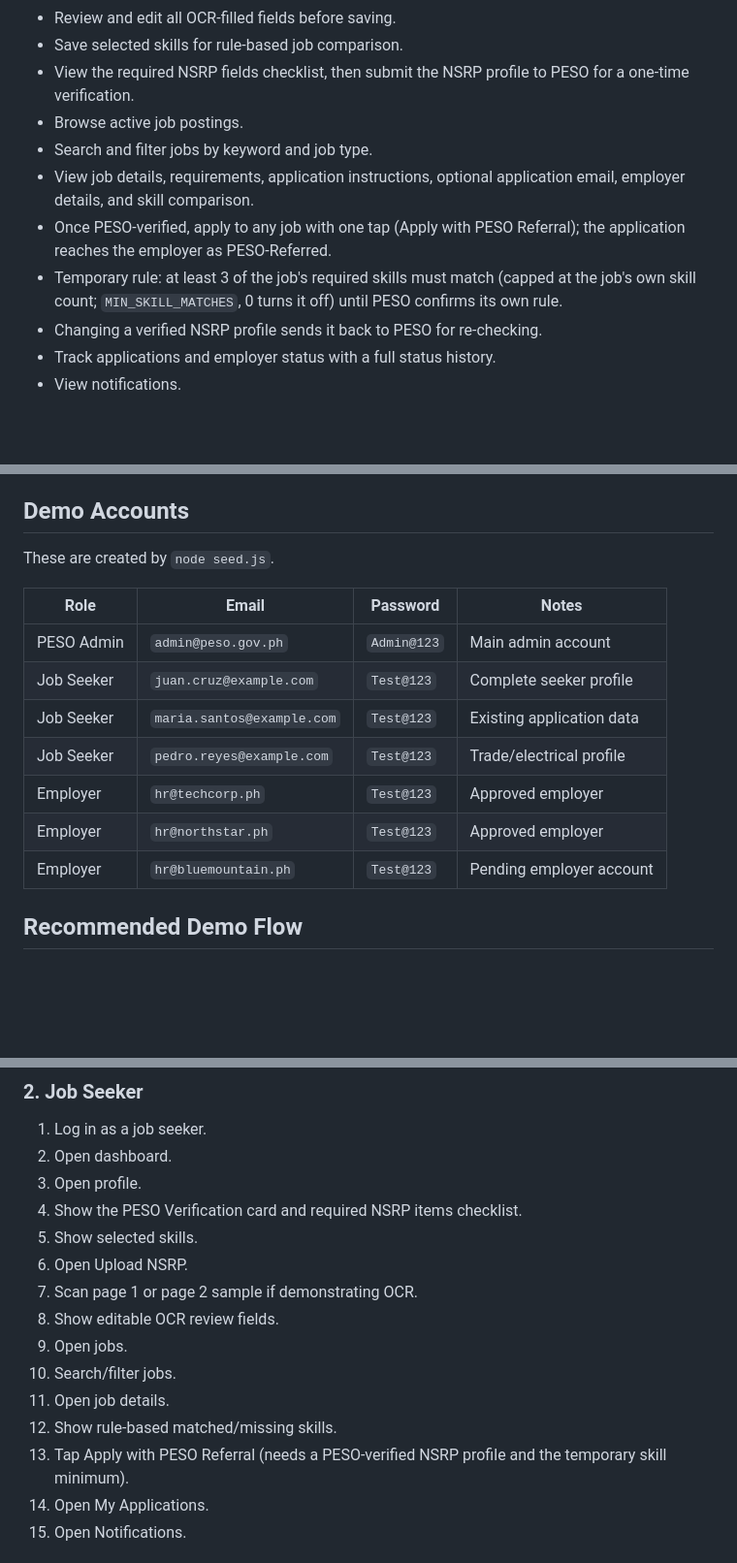
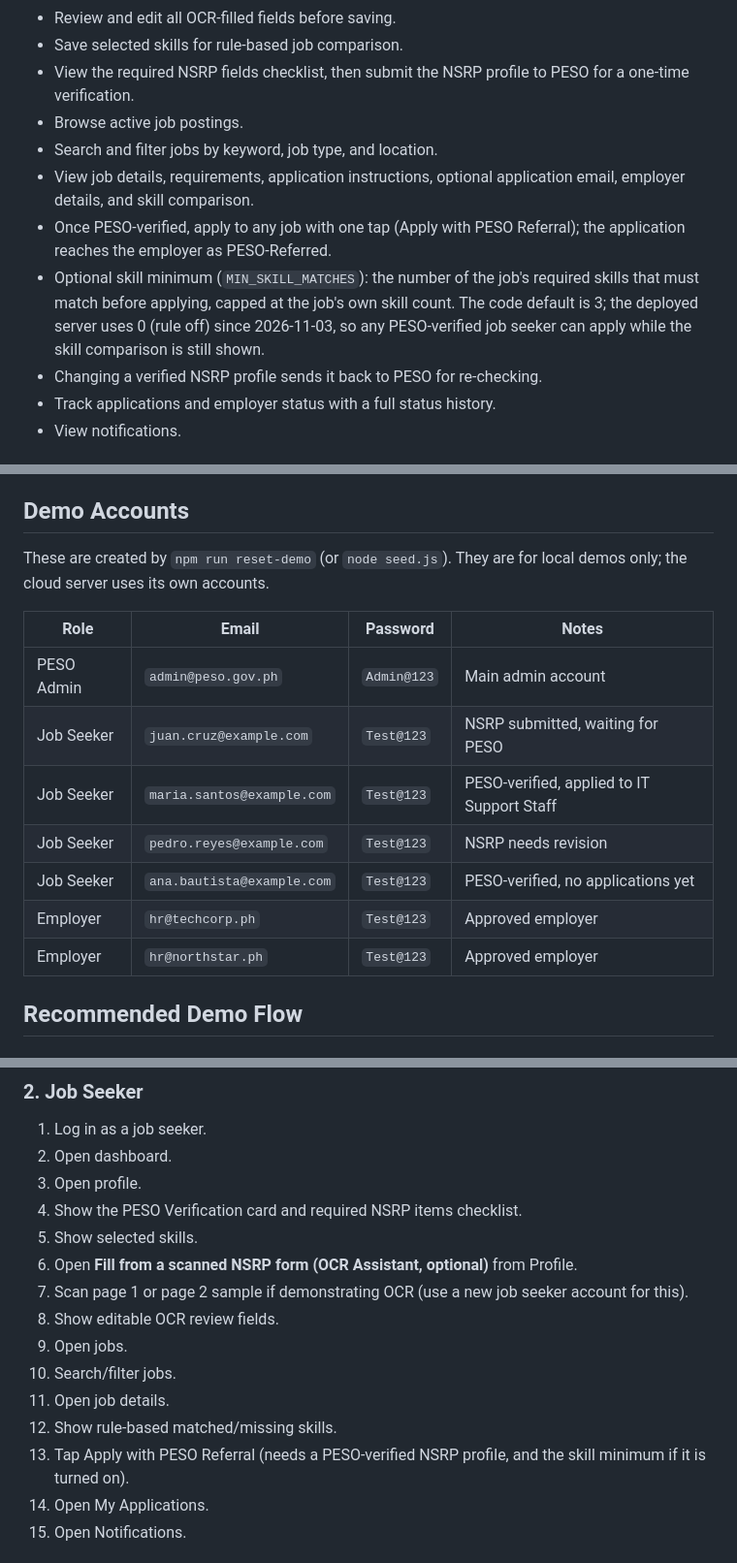
Before and after one commit to rrendezvous/pesolink, a Markdown page: README.md, 3 parts joined by grey strips. Shown at 97% size. GitHub-like rendering; blank space fills up the shorter version.

```diff
--- a/README.md
+++ b/README.md
@@ -31,10 +31,10 @@ The submitted system is not:
 - Save selected skills for rule-based job comparison.
 - View the required NSRP fields checklist, then submit the NSRP profile to PESO for a one-time verification.
 - Browse active job postings.
-- Search and filter jobs by keyword and job type.
+- Search and filter jobs by keyword, job type, and location.
 - View job details, requirements, application instructions, optional application email, employer details, and skill comparison.
 - Once PESO-verified, apply to any job with one tap (Apply with PESO Referral); the application reaches the employer as PESO-Referred.
-- Temporary rule: at least 3 of the job's required skills must match (capped at the job's own skill count; `MIN_SKILL_MATCHES`, 0 turns it off) until PESO confirms its own rule.
+- Optional skill minimum (`MIN_SKILL_MATCHES`): the number of the job's required skills that must match before applying, capped at the job's own skill count. The code default is 3; the deployed server uses 0 (rule off) since 2026-11-03, so any PESO-verified job seeker can apply while the skill comparison is still shown.
 - Changing a verified NSRP profile sends it back to PESO for re-checking.
 - Track applications and employer status with a full status history.
 - View notifications.
@@ -356,17 +365,17 @@ Tunnel mode is slower but often works when LAN mode is blocked.
 
 ## Demo Accounts
 
-These are created by `node seed.js`.
+These are created by `npm run reset-demo` (or `node seed.js`). They are for local demos only; the cloud server uses its own accounts.
 
 | Role | Email | Password | Notes |
 |---|---|---|---|
 | PESO Admin | `admin@peso.gov.ph` | `Admin@123` | Main admin account |
-| Job Seeker | `juan.cruz@example.com` | `Test@123` | Complete seeker profile |
-| Job Seeker | `maria.santos@example.com` | `Test@123` | Existing application data |
-| Job Seeker | `pedro.reyes@example.com` | `Test@123` | Trade/electrical profile |
+| Job Seeker | `juan.cruz@example.com` | `Test@123` | NSRP submitted, waiting for PESO |
+| Job Seeker | `maria.santos@example.com` | `Test@123` | PESO-verified, applied to IT Support Staff |
+| Job Seeker | `pedro.reyes@example.com` | `Test@123` | NSRP needs revision |
+| Job Seeker | `ana.bautista@example.com` | `Test@123` | PESO-verified, no applications yet |
 | Employer | `hr@techcorp.ph` | `Test@123` | Approved employer |
 | Employer | `hr@northstar.ph` | `Test@123` | Approved employer |
-| Employer | `hr@bluemountain.ph` | `Test@123` | Pending employer account |
 
 ## Recommended Demo Flow
 
@@ -388,14 +397,14 @@ These are created by `node seed.js`.
 3. Open profile.
 4. Show the PESO Verification card and required NSRP items checklist.
 5. Show selected skills.
-6. Open Upload NSRP.
-7. Scan page 1 or page 2 sample if demonstrating OCR.
+6. Open **Fill from a scanned NSRP form (OCR Assistant, optional)** from Profile.
+7. Scan page 1 or page 2 sample if demonstrating OCR (use a new job seeker account for this).
 8. Show editable OCR review fields.
 9. Open jobs.
 10. Search/filter jobs.
 11. Open job details.
 12. Show rule-based matched/missing skills.
-13. Tap Apply with PESO Referral (needs a PESO-verified NSRP profile and the temporary skill minimum).
+13. Tap Apply with PESO Referral (needs a PESO-verified NSRP profile, and the skill minimum if it is turned on).
 14. Open My Applications.
 15. Open Notifications.
 
```
Also changed, not shown: other parts of README.md (+40 -31 lines).
